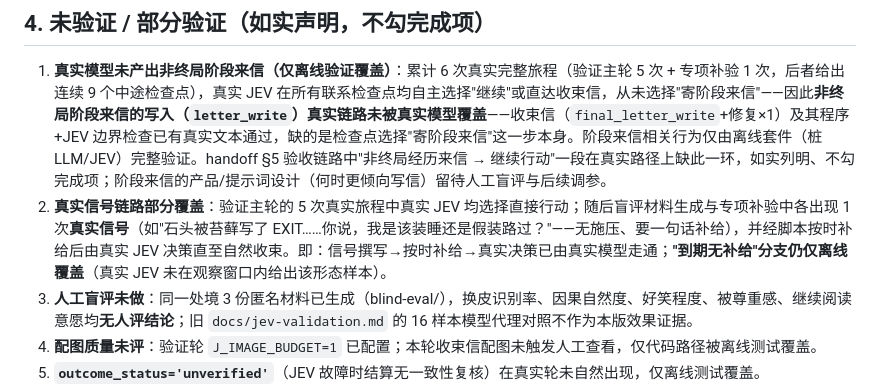
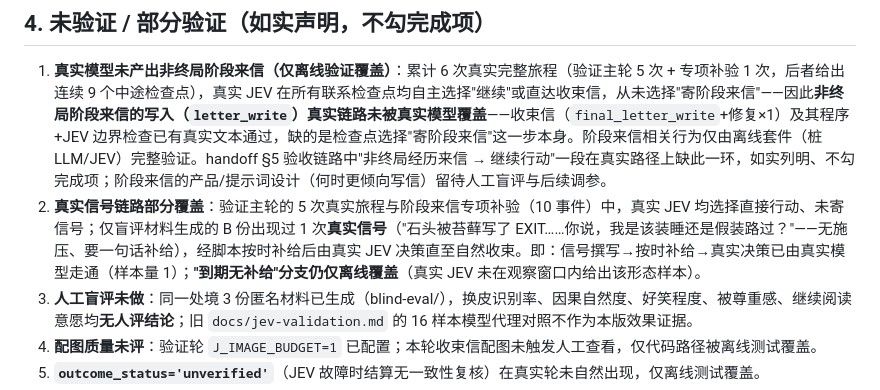
Before and after one commit to alvinperson6-create/cyber-release-miniapp, a Markdown page: docs/journey-v2-validation.md, the part around the change. Drawn GitHub-style.

Commit message:
docs: 修正 §4 事实——真实信号仅盲评 B 份 1 例，专项补验未出现信号

```diff
--- a/docs/journey-v2-validation.md
+++ b/docs/journey-v2-validation.md
@@ -57,7 +57,7 @@
 ## 4. 未验证 / 部分验证（如实声明，不勾完成项）
 
 1. **真实模型未产出非终局阶段来信（仅离线验证覆盖）**：累计 6 次真实完整旅程（验证主轮 5 次 + 专项补验 1 次，后者给出连续 9 个中途检查点），真实 JEV 在所有联系检查点均自主选择"继续"或直达收束信，从未选择"寄阶段来信"——因此**非终局阶段来信的写入（`letter_write`）真实链路未被真实模型覆盖**——收束信（`final_letter_write`+修复×1）及其程序+JEV 边界检查已有真实文本通过，缺的是检查点选择"寄阶段来信"这一步本身。阶段来信相关行为仅由离线套件（桩 LLM/JEV）完整验证。handoff §5 验收链路中"非终局经历来信 → 继续行动"一段在真实路径上缺此一环，如实列明、不勾完成项；阶段来信的产品/提示词设计（何时更倾向写信）留待人工盲评与后续调参。
-2. **真实信号链路部分覆盖**：验证主轮的 5 次真实旅程中真实 JEV 均选择直接行动；随后盲评材料生成与专项补验中各出现 1 次**真实信号**（如"石头被苔藓写了 EXIT……你说，我是该装睡还是假装路过？"——无施压、要一句话补给），并经脚本按时补给后由真实 JEV 决策直至自然收束。即：信号撰写→按时补给→真实决策已由真实模型走通；**"到期无补给"分支仍仅离线覆盖**（真实 JEV 未在观察窗口内给出该形态样本）。
+2. **真实信号链路部分覆盖**：验证主轮的 5 次真实旅程与阶段来信专项补验（10 事件）中，真实 JEV 均选择直接行动、未寄信号；仅盲评材料生成的 B 份出现过 1 次**真实信号**（"石头被苔藓写了 EXIT……你说，我是该装睡还是假装路过？"——无施压、要一句话补给），经脚本按时补给后由真实 JEV 决策直至自然收束。即：信号撰写→按时补给→真实决策已由真实模型走通（样本量 1）；**"到期无补给"分支仍仅离线覆盖**（真实 JEV 未在观察窗口内给出该形态样本）。
 3. **人工盲评未做**：同一处境 3 份匿名材料已生成（blind-eval/），换皮识别率、因果自然度、好笑程度、被尊重感、继续阅读意愿均**无人评结论**；旧 `docs/jev-validation.md` 的 16 样本模型代理对照不作为本版效果证据。
 4. **配图质量未评**：验证轮 `J_IMAGE_BUDGET=1` 已配置；本轮收束信配图未触发人工查看，仅代码路径被离线测试覆盖。
 5. **`outcome_status='unverified'`**（JEV 故障时结算无一致性复核）在真实轮未自然出现，仅离线测试覆盖。
```
